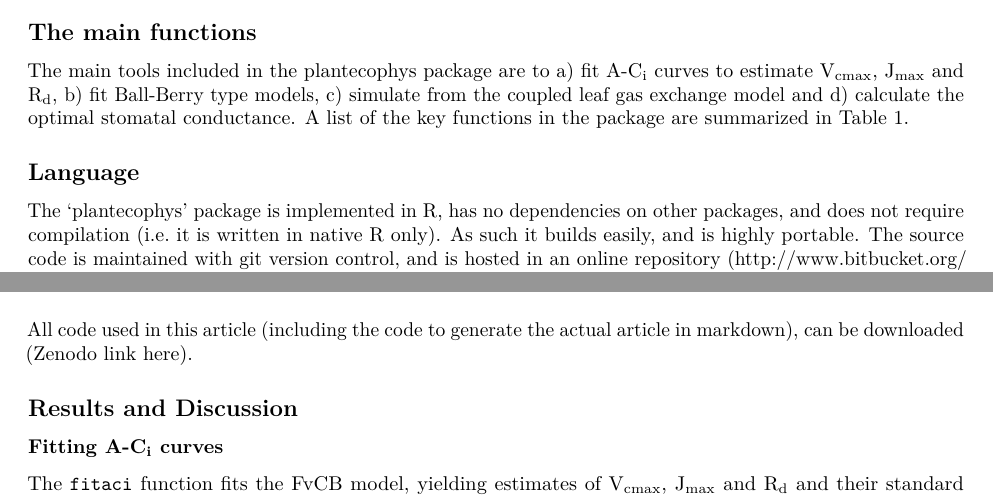
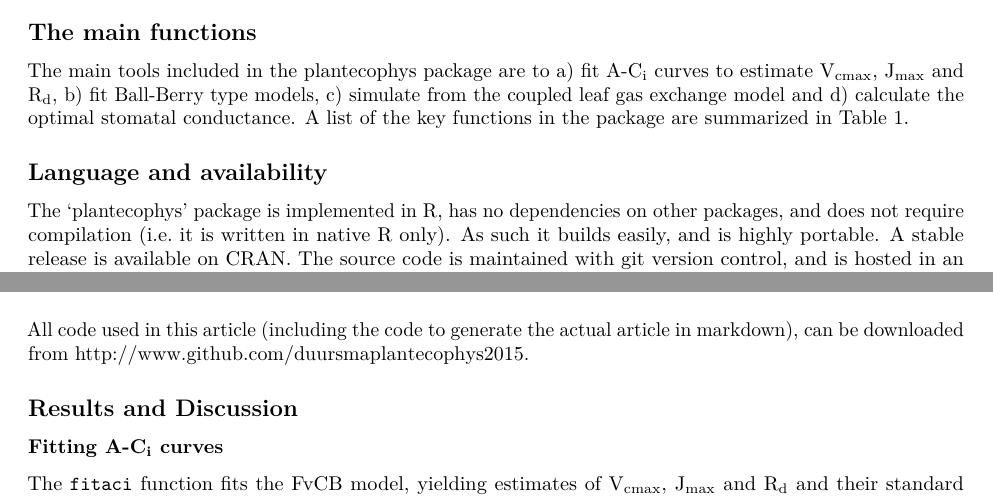
Before and after one commit to RemkoDuursma/duursma2015plosone, an R Markdown document (manuscript.Rmd): two parts of page 4 of 8, joined at a grey line, cut so that both start at the same text. Rendered offline with R 4.5, knitr and Pandoc, then LaTeX, with nearby package versions; the code chunks are not run, so their results and figures are left out; a font, style sheet, LaTeX package, included part or bibliography that could not be used is replaced or left out.

Commit message:
Edited language section

````diff
--- a/manuscript.Rmd
+++ b/manuscript.Rmd
@@ -144,12 +144,12 @@ suppressWarnings(print(ascii(df, caption="Table 1. Main functions in the plantec
       type='pandoc'))
 ```
 
-## Language
+## Language and availability
 
-The 'plantecophys' package is implemented in R, has no dependencies on other packages, and does not require compilation (i.e. it is written in native R only). As such it builds easily, and is highly portable. The source code is maintained with git version control, and is hosted in an online repository (http://www.bitbucket.org/remkoduursma/plantecophys). The repository includes an issue tracker, where users can suggest changes or report bugs.  This paper describes version `r packageVersion("plantecophys")` (git SHA `r cur_sha`).
+The 'plantecophys' package is implemented in R, has no dependencies on other packages, and does not require compilation (i.e. it is written in native R only). As such it builds easily, and is highly portable. A stable release is available on CRAN. The source code is maintained with git version control, and is hosted in an online repository (http://www.bitbucket.org/remkoduursma/plantecophys). The repository includes an issue tracker, where users can suggest changes or report bugs.  This paper describes version `r packageVersion("plantecophys")` (git SHA `r cur_sha`).
 
 \
-All code used in this article (including the code to generate the actual article in markdown), can be downloaded (Zenodo link here).
+All code used in this article (including the code to generate the actual article in markdown), can be downloaded from http://www.github.com/duursmaplantecophys2015.
 
 ## Results and Discussion
 
````
